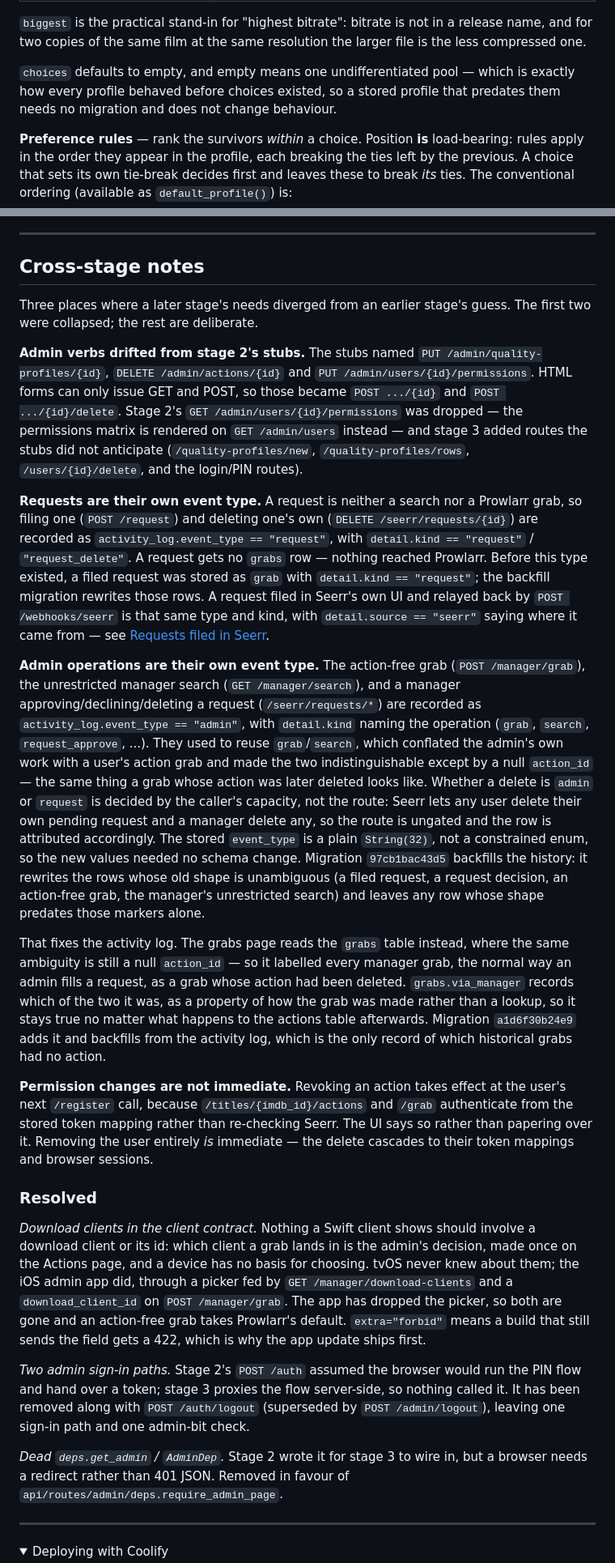
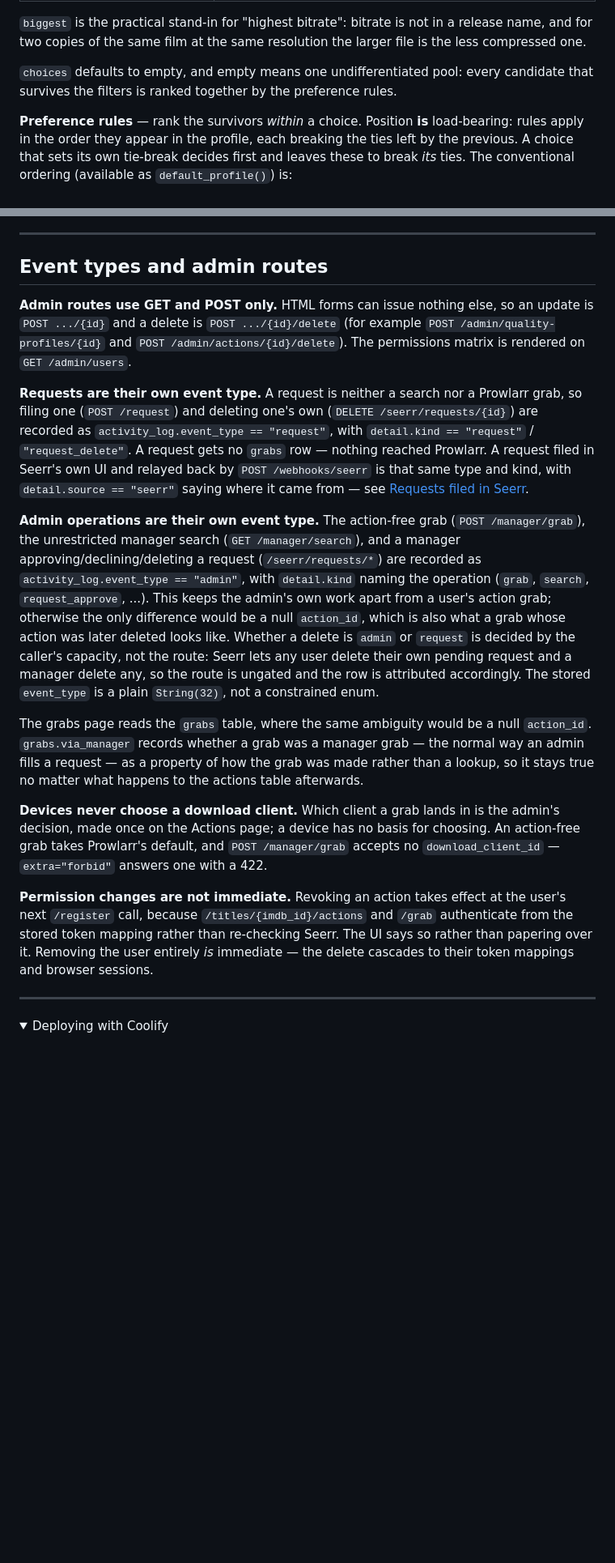
Before and after one commit to narenh/cplus-server, a Markdown page: README.md, 2 parts joined by grey strips. Shown at 81% size. Drawn GitHub-style; folded sections open; blank space fills up the shorter version.

Commit message:
Describe how things work in the README, not how they used to
Co-Authored-By: Claude Opus 5.5 <noreply@anthropic.com>

```diff
--- a/README.md
+++ b/README.md
@@ -406,9 +398,8 @@ A choice is a **match** plus an optional **tie-break**:
 release name, and for two copies of the same film at the same resolution the
 larger file is the less compressed one.
 
-`choices` defaults to empty, and empty means one undifferentiated pool — which
-is exactly how every profile behaved before choices existed, so a stored
-profile that predates them needs no migration and does not change behaviour.
+`choices` defaults to empty, and empty means one undifferentiated pool: every
+candidate that survives the filters is ranked together by the preference rules.
 
 **Preference rules** — rank the survivors *within* a choice. Position **is**
 load-bearing: rules apply in the order they appear in the profile, each
@@ -1875,28 +1848,19 @@ and says so rather than erroring.
 
 ---
 
-## Cross-stage notes
-
-Three places where a later stage's needs diverged from an earlier stage's
-guess. The first two were collapsed; the rest are deliberate.
-
-**Admin verbs drifted from stage 2's stubs.** The stubs named
-`PUT /admin/quality-profiles/{id}`, `DELETE /admin/actions/{id}` and
-`PUT /admin/users/{id}/permissions`. HTML forms can only issue GET and POST, so
-those became `POST .../{id}` and `POST .../{id}/delete`. Stage 2's
-`GET /admin/users/{id}/permissions` was dropped — the permissions matrix is
-rendered on `GET /admin/users` instead — and stage 3 added routes the stubs did
-not anticipate (`/quality-profiles/new`, `/quality-profiles/rows`,
-`/users/{id}/delete`, and the login/PIN routes).
+## Event types and admin routes
+
+**Admin routes use GET and POST only.** HTML forms can issue nothing else, so an
+update is `POST .../{id}` and a delete is `POST .../{id}/delete` (for example
+`POST /admin/quality-profiles/{id}` and `POST /admin/actions/{id}/delete`). The
+permissions matrix is rendered on `GET /admin/users`.
 
 **Requests are their own event type.** A request is neither a search nor a
 Prowlarr grab, so filing one (`POST /request`) and deleting one's own
 (`DELETE /seerr/requests/{id}`) are recorded as `activity_log.event_type ==
 "request"`, with `detail.kind == "request"` / `"request_delete"`. A request gets
-no `grabs` row — nothing reached Prowlarr. Before this type existed, a filed
-request was stored as `grab` with `detail.kind == "request"`; the backfill
-migration rewrites those rows. A request filed in Seerr's own UI and relayed
-back by `POST /webhooks/seerr` is that same type and kind, with
+no `grabs` row — nothing reached Prowlarr. A request filed in Seerr's own UI and
+relayed back by `POST /webhooks/seerr` is that same type and kind, with
 `detail.source == "seerr"` saying where it came from — see
 [Requests filed in Seerr](#requests-filed-in-seerr).
 
@@ -1904,27 +1868,25 @@ back by `POST /webhooks/seerr` is that same type and kind, with
 (`POST /manager/grab`), the unrestricted manager search (`GET /manager/search`),
 and a manager approving/declining/deleting a request (`/seerr/requests/*`) are
 recorded as `activity_log.event_type == "admin"`, with `detail.kind` naming the
-operation (`grab`, `search`, `request_approve`, ...). They used to reuse
-`grab`/`search`, which conflated the admin's own work with a user's action grab
-and made the two indistinguishable except by a null `action_id` — the same thing
-a grab whose action was later deleted looks like. Whether a delete is `admin` or
-`request` is decided by the caller's capacity, not the route: Seerr lets any
-user delete their own pending request and a manager delete any, so the route is
-ungated and the row is attributed accordingly. The stored `event_type` is a
-plain `String(32)`, not a constrained enum, so the new values needed no schema
-change. Migration `97cb1bac43d5` backfills the history: it rewrites the rows
-whose old shape is unambiguous (a filed request, a request decision, an
-action-free grab, the manager's unrestricted search) and leaves any row whose
-shape predates those markers alone.
-
-That fixes the activity log. The grabs page reads the `grabs` table instead,
-where the same ambiguity is still a null `action_id` — so it labelled every
-manager grab, the normal way an admin fills a request, as a grab whose action
-had been deleted. `grabs.via_manager` records which of the two it was, as a
-property of how the grab was made rather than a lookup, so it stays true no
-matter what happens to the actions table afterwards. Migration `a1d6f30b24e9`
-adds it and backfills from the activity log, which is the only record of which
-historical grabs had no action.
+operation (`grab`, `search`, `request_approve`, ...). This keeps the admin's own
+work apart from a user's action grab; otherwise the only difference would be a
+null `action_id`, which is also what a grab whose action was later deleted looks
+like. Whether a delete is `admin` or `request` is decided by the caller's
+capacity, not the route: Seerr lets any user delete their own pending request
+and a manager delete any, so the route is ungated and the row is attributed
+accordingly. The stored `event_type` is a plain `String(32)`, not a constrained
+enum.
+
+The grabs page reads the `grabs` table, where the same ambiguity would be a null
+`action_id`. `grabs.via_manager` records whether a grab was a manager grab — the
+normal way an admin fills a request — as a property of how the grab was made
+rather than a lookup, so it stays true no matter what happens to the actions
+table afterwards.
+
+**Devices never choose a download client.** Which client a grab lands in is the
+admin's decision, made once on the Actions page; a device has no basis for
+choosing. An action-free grab takes Prowlarr's default, and `POST /manager/grab`
+accepts no `download_client_id` — `extra="forbid"` answers one with a 422.
 
 **Permission changes are not immediate.** Revoking an action takes effect at
 the user's next `/register` call, because `/titles/{imdb_id}/actions` and
@@ -1932,27 +1894,6 @@ the user's next `/register` call, because `/titles/{imdb_id}/actions` and
 Seerr. The UI says so rather than papering over it. Removing the user entirely
 *is* immediate — the delete cascades to their token mappings and browser
 sessions.
-
-### Resolved
-
-*Download clients in the client contract.* Nothing a Swift client shows should
-involve a download client or its id: which client a grab lands in is the
-admin's decision, made once on the Actions page, and a device has no basis for
-choosing. tvOS never knew about them; the iOS admin app did, through a picker
-fed by `GET /manager/download-clients` and a `download_client_id` on
-`POST /manager/grab`. The app has dropped the picker, so both are gone and an
-action-free grab takes Prowlarr's default. `extra="forbid"` means a build that
-still sends the field gets a 422, which is why the app update ships first.
-
-*Two admin sign-in paths.* Stage 2's `POST /auth` assumed the browser would run
-the PIN flow and hand over a token; stage 3 proxies the flow server-side, so
-nothing called it. It has been removed along with `POST /auth/logout`
-(superseded by `POST /admin/logout`), leaving one sign-in path and one
-admin-bit check.
-
-*Dead `deps.get_admin` / `AdminDep`.* Stage 2 wrote it for stage 3 to wire in,
-but a browser needs a redirect rather than 401 JSON. Removed in favour of
-`api/routes/admin/deps.require_admin_page`.
 
 ---
 
```
Also changed, not shown: other parts of README.md (+30 -56 lines).
